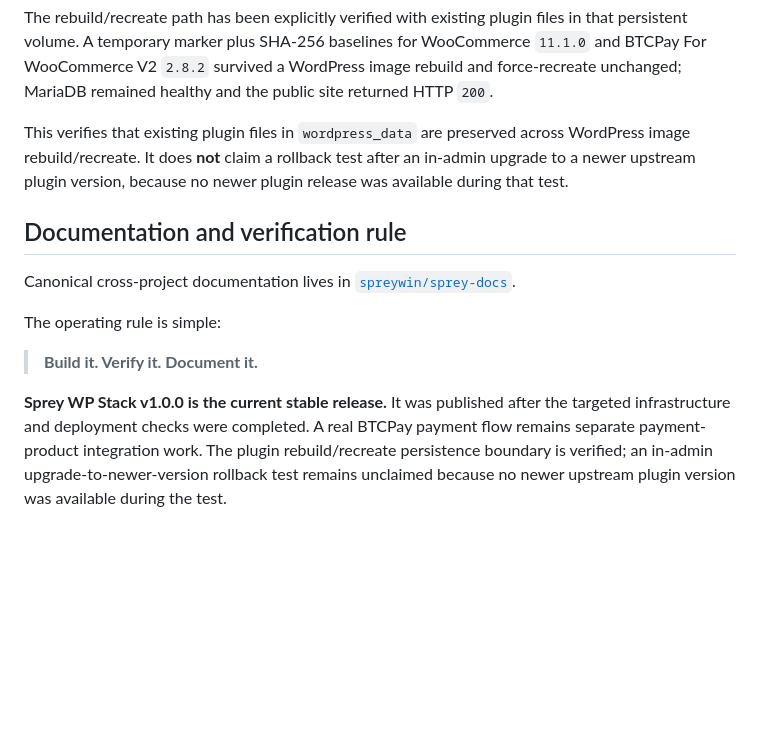
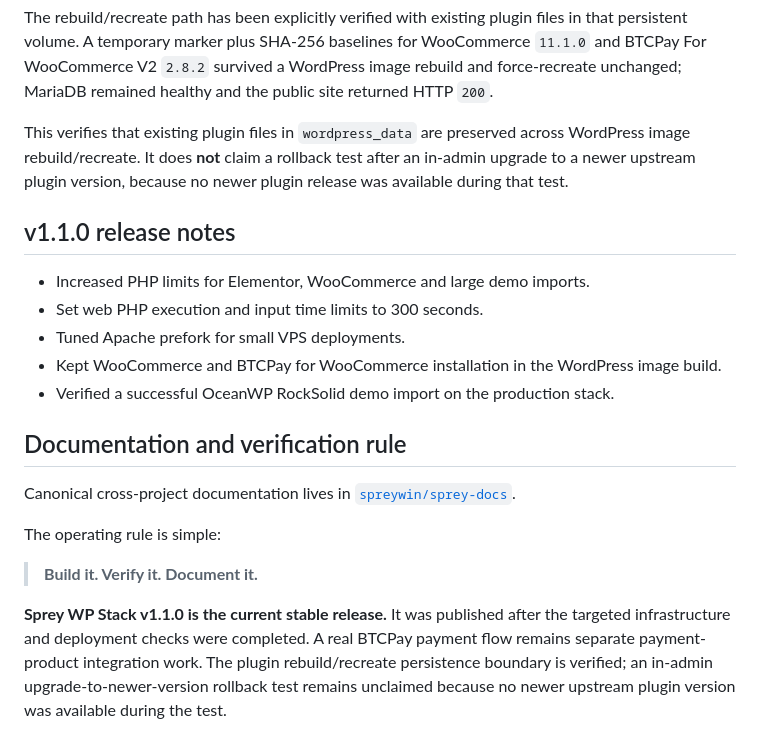
Before and after one commit to spreywin/sprey-wp-stack, a Markdown page: README.md, the part around one of its changes. Drawn GitHub-style; blank space fills up the shorter version.

Commit message:
docs: release v1.1.0

```diff
--- a/README.md
+++ b/README.md
@@ -259,6 +259,14 @@ The rebuild/recreate path has been explicitly verified with existing plugin file
 
 This verifies that existing plugin files in `wordpress_data` are preserved across WordPress image rebuild/recreate. It does **not** claim a rollback test after an in-admin upgrade to a newer upstream plugin version, because no newer plugin release was available during that test.
 
+## v1.1.0 release notes
+
+- Increased PHP limits for Elementor, WooCommerce and large demo imports.
+- Set web PHP execution and input time limits to 300 seconds.
+- Tuned Apache prefork for small VPS deployments.
+- Kept WooCommerce and BTCPay for WooCommerce installation in the WordPress image build.
+- Verified a successful OceanWP RockSolid demo import on the production stack.
+
 ## Documentation and verification rule
 
 Canonical cross-project documentation lives in [`spreywin/sprey-docs`](https://github.com/spreywin/sprey-docs).
@@ -267,4 +275,4 @@ The operating rule is simple:
 
 > **Build it. Verify it. Document it.**
 
-**Sprey WP Stack v1.0.0 is the current stable release.** It was published after the targeted infrastructure and deployment checks were completed. A real BTCPay payment flow remains separate payment-product integration work. The plugin rebuild/recreate persistence boundary is verified; an in-admin upgrade-to-newer-version rollback test remains unclaimed because no newer upstream plugin version was available during the test.
+**Sprey WP Stack v1.1.0 is the current stable release.** It was published after the targeted infrastructure and deployment checks were completed. A real BTCPay payment flow remains separate payment-product integration work. The plugin rebuild/recreate persistence boundary is verified; an in-admin upgrade-to-newer-version rollback test remains unclaimed because no newer upstream plugin version was available during the test.
```
Also changed, not shown: other parts of README.md (+1 -1 lines).
